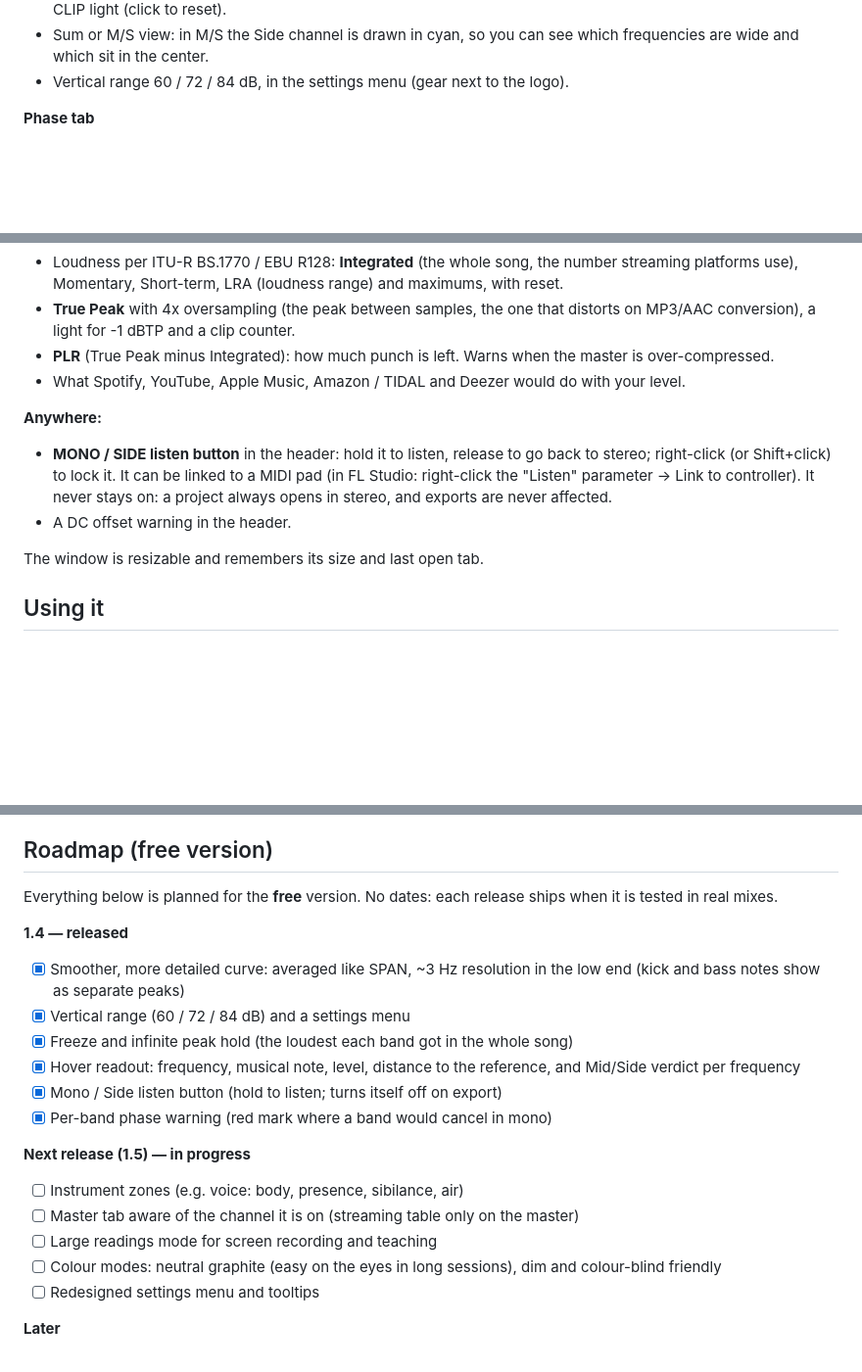
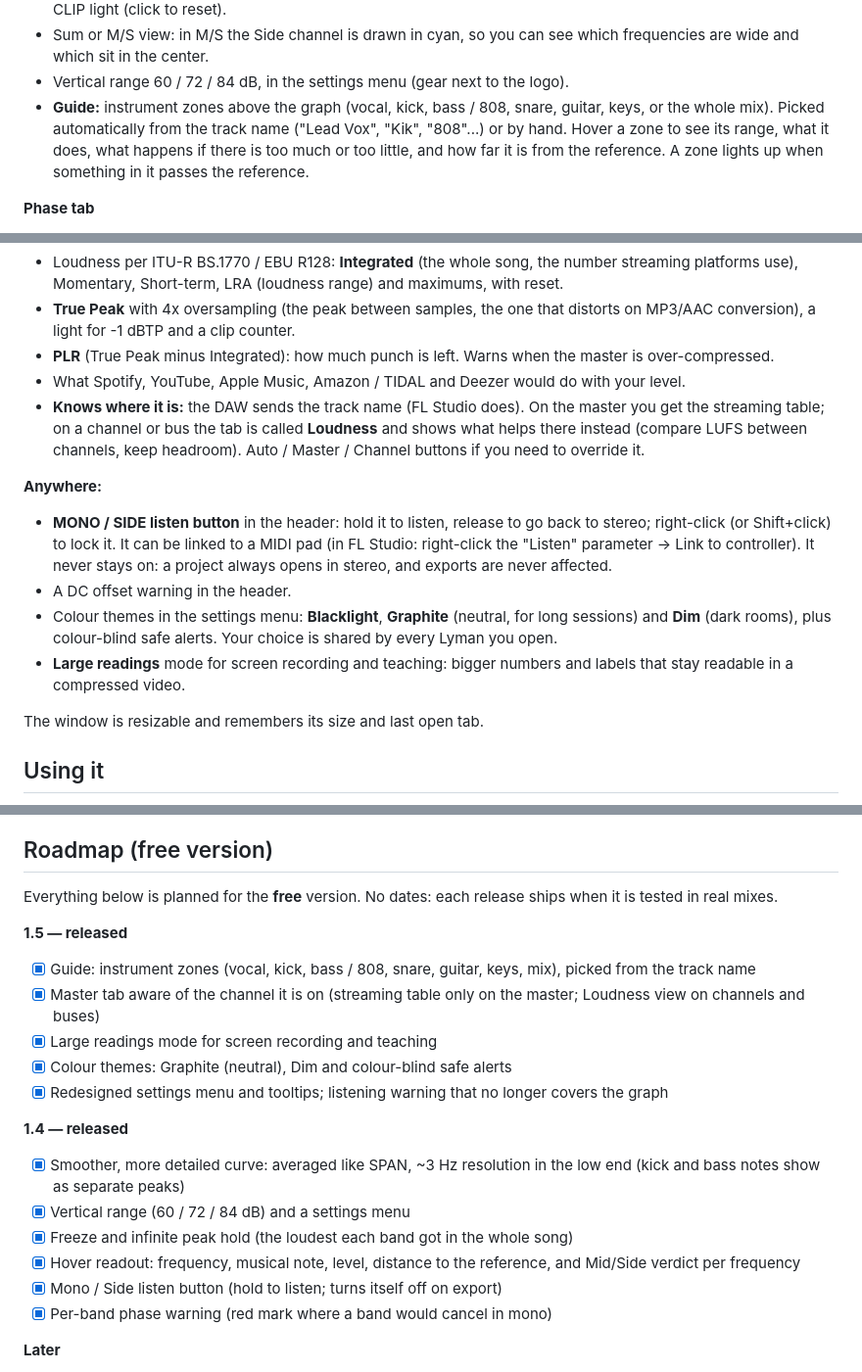
Before and after one commit to blacklight-spectrum-tools/LymanBarAnalyzer, a Markdown page: README.md, 3 parts joined by grey strips. Shown at 98% size. Rendered like a GitHub page; blank space fills up the shorter version.

```diff
--- a/README.md
+++ b/README.md
@@ -96,6 +106,12 @@ are planned.
   which frequencies are wide and which sit in the center.
 - Vertical range 60 / 72 / 84 dB, in the settings menu (gear next to the
   logo).
+- **Guide:** instrument zones above the graph (vocal, kick, bass / 808,
+  snare, guitar, keys, or the whole mix). Picked automatically from the
+  track name ("Lead Vox", "Kik", "808"...) or by hand. Hover a zone to see
+  its range, what it does, what happens if there is too much or too little,
+  and how far it is from the reference. A zone lights up when something in
+  it passes the reference.
 
 **Phase tab**
 - Goniometer with Auto scale or Level scale (the edge is 0 dBFS).
@@ -118,6 +134,11 @@ are planned.
   the master is over-compressed.
 - What Spotify, YouTube, Apple Music, Amazon / TIDAL and Deezer would do
   with your level.
+- **Knows where it is:** the DAW sends the track name (FL Studio does). On
+  the master you get the streaming table; on a channel or bus the tab is
+  called **Loudness** and shows what helps there instead (compare LUFS
+  between channels, keep headroom). Auto / Master / Channel buttons if you
+  need to override it.
 
 **Anywhere:**
 - **MONO / SIDE listen button** in the header: hold it to listen, release to
@@ -126,6 +147,11 @@ are planned.
   Link to controller). It never stays on: a project always opens in stereo,
   and exports are never affected.
 - A DC offset warning in the header.
+- Colour themes in the settings menu: **Blacklight**, **Graphite** (neutral,
+  for long sessions) and **Dim** (dark rooms), plus colour-blind safe alerts.
+  Your choice is shared by every Lyman you open.
+- **Large readings** mode for screen recording and teaching: bigger numbers
+  and labels that stay readable in a compressed video.
 
 The window is resizable and remembers its size and last open tab.
 
@@ -150,6 +176,17 @@ The window is resizable and remembers its size and last open tab.
 Everything below is planned for the **free** version. No dates: each release
 ships when it is tested in real mixes.
 
+**1.5 — released**
+
+- [x] Guide: instrument zones (vocal, kick, bass / 808, snare, guitar, keys,
+      mix), picked from the track name
+- [x] Master tab aware of the channel it is on (streaming table only on the
+      master; Loudness view on channels and buses)
+- [x] Large readings mode for screen recording and teaching
+- [x] Colour themes: Graphite (neutral), Dim and colour-blind safe alerts
+- [x] Redesigned settings menu and tooltips; listening warning that no longer
+      covers the graph
+
 **1.4 — released**
 
 - [x] Smoother, more detailed curve: averaged like SPAN, ~3 Hz resolution in the
@@ -160,15 +197,6 @@ ships when it is tested in real mixes.
       and Mid/Side verdict per frequency
 - [x] Mono / Side listen button (hold to listen; turns itself off on export)
 - [x] Per-band phase warning (red mark where a band would cancel in mono)
-
-**Next release (1.5) — in progress**
-
-- [ ] Instrument zones (e.g. voice: body, presence, sibilance, air)
-- [ ] Master tab aware of the channel it is on (streaming table only on the master)
-- [ ] Large readings mode for screen recording and teaching
-- [ ] Colour modes: neutral graphite (easy on the eyes in long sessions), dim
-      and colour-blind friendly
-- [ ] Redesigned settings menu and tooltips
 
 **Later**
 
```
Also changed, not shown: other parts of README.md (+10 -0 lines), README.es.md (+37 -11 lines), docs/images/graphite.png (added), docs/images/guide.png (added), docs/images/loudness-channel.png (added), docs/images/settings-menu.png (added), 4 other files.
